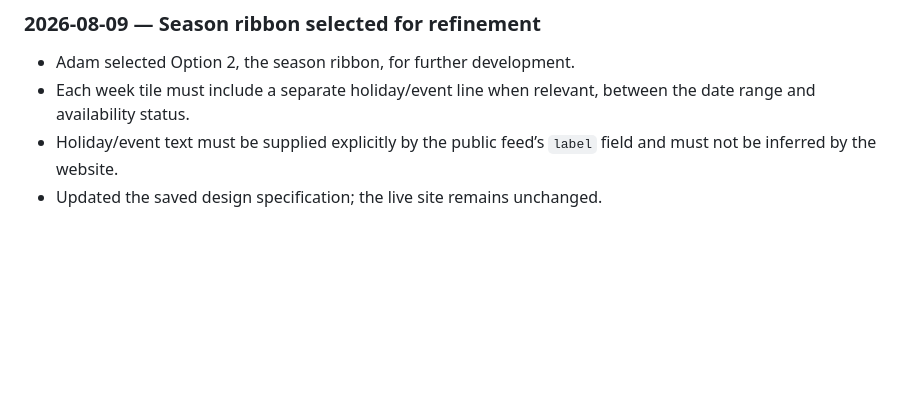
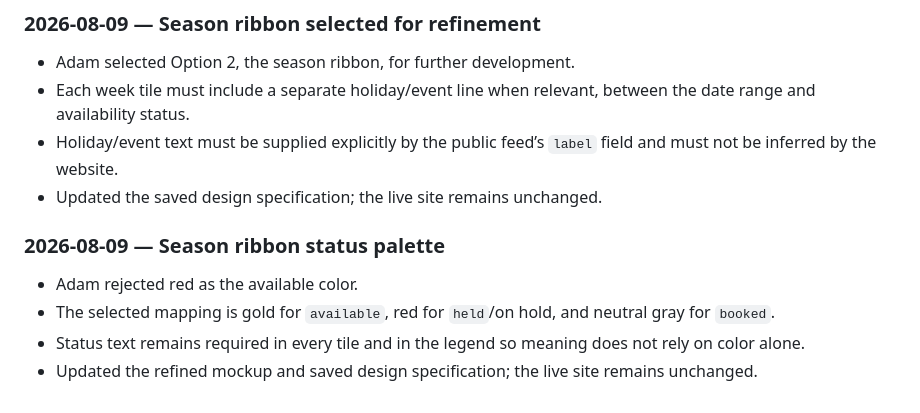
Before and after one commit to 91teal/91teal.com, a Markdown page: SITE_CONTEXT.md, the part around the change. Drawn GitHub-style; blank space fills up the shorter version.

Commit message:
Update season ribbon status colors

```diff
--- a/SITE_CONTEXT.md
+++ b/SITE_CONTEXT.md
@@ -138,3 +138,10 @@ These were observed from the cloned source and have not been fixed unless a late
 - Each week tile must include a separate holiday/event line when relevant, between the date range and availability status.
 - Holiday/event text must be supplied explicitly by the public feed’s `label` field and must not be inferred by the website.
 - Updated the saved design specification; the live site remains unchanged.
+
+### 2026-08-09 — Season ribbon status palette
+
+- Adam rejected red as the available color.
+- The selected mapping is gold for `available`, red for `held`/on hold, and neutral gray for `booked`.
+- Status text remains required in every tile and in the legend so meaning does not rely on color alone.
+- Updated the refined mockup and saved design specification; the live site remains unchanged.
```
Also changed, not shown: design/availability-section-options.md (+3 -1 lines).
